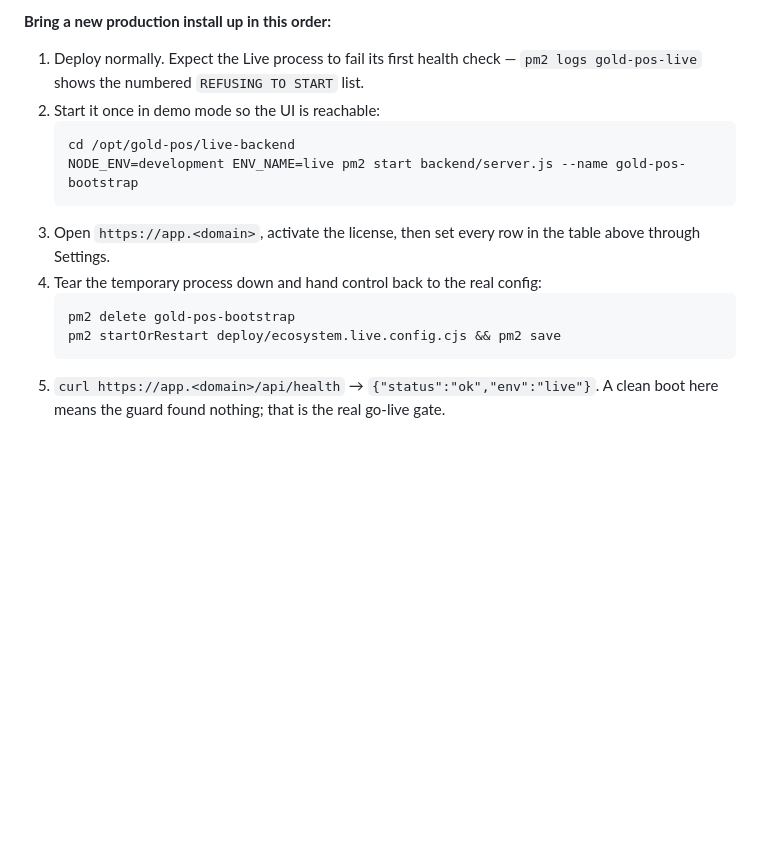
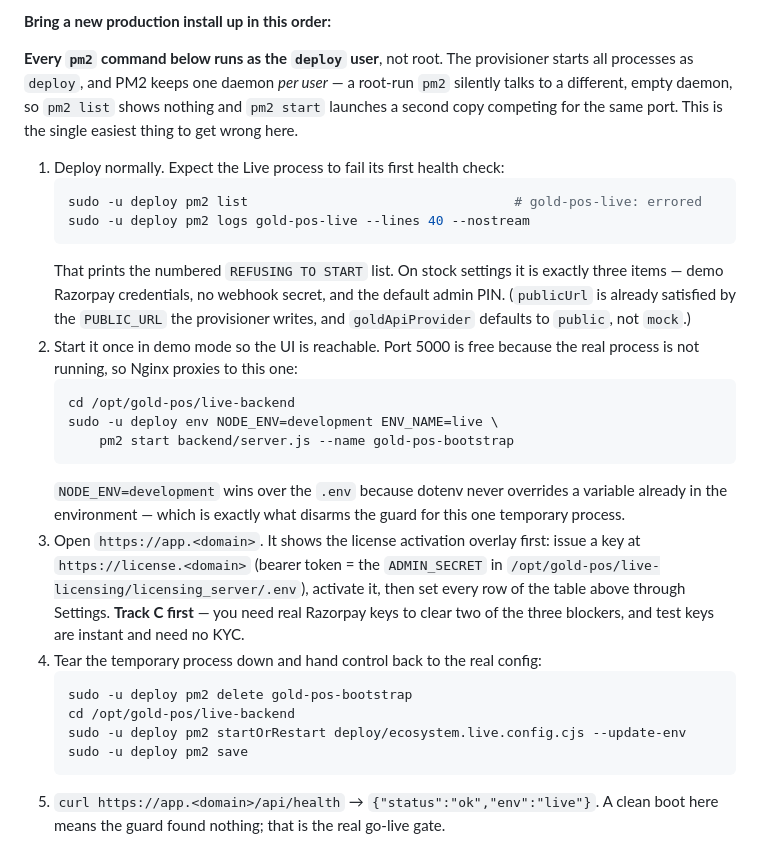
Before and after one commit to Vishalnayak226/gold_pos, a Markdown page: deploy/README.md, the part around the change. GitHub-like rendering; blank space fills up the shorter version.

Commit message:
Run the first-boot recovery as the deploy user, not root
deploy/README.md section 9 told the operator to run bare `pm2` commands while
SSH'd in as root. PM2 keeps one daemon per user and the provisioner starts
everything as `deploy`, so a root-run `pm2 list` reports an empty process list
and a root-run `pm2 start` launches a second copy of the backend competing for
port 5000 — during the one procedure whose whole purpose is recovering a
process that would not start.

Also names what the guard will actually report on a stock install: exactly
three blockers, not five. `goldApiProvider` defaults to `public` rather than
`mock`, and `publicUrl` is already satisfied by the `PUBLIC_URL` the
provisioner now writes, so only the demo Razorpay pair, the missing webhook
secret and the default admin PIN fire. Notes the Track C dependency, since two
of those three need real Razorpay keys.

Co-Authored-By: Claude Opus 5 <noreply@anthropic.com>

````diff
--- a/deploy/README.md
+++ b/deploy/README.md
@@ -297,19 +297,43 @@ smoke-tests a process that exited 1, with no in-app way to fix it.
 
 **Bring a new production install up in this order:**
 
-1. Deploy normally. Expect the Live process to fail its first health check —
-   `pm2 logs gold-pos-live` shows the numbered `REFUSING TO START` list.
-2. Start it once in demo mode so the UI is reachable:
+**Every `pm2` command below runs as the `deploy` user**, not root. The
+provisioner starts all processes as `deploy`, and PM2 keeps one daemon *per
+user* — a root-run `pm2` silently talks to a different, empty daemon, so
+`pm2 list` shows nothing and `pm2 start` launches a second copy competing for
+the same port. This is the single easiest thing to get wrong here.
+
+1. Deploy normally. Expect the Live process to fail its first health check:
+   ```bash
+   sudo -u deploy pm2 list                                  # gold-pos-live: errored
+   sudo -u deploy pm2 logs gold-pos-live --lines 40 --nostream
+   ```
+   That prints the numbered `REFUSING TO START` list. On stock settings it is
+   exactly three items — demo Razorpay credentials, no webhook secret, and the
+   default admin PIN. (`publicUrl` is already satisfied by the `PUBLIC_URL` the
+   provisioner writes, and `goldApiProvider` defaults to `public`, not `mock`.)
+2. Start it once in demo mode so the UI is reachable. Port 5000 is free
+   because the real process is not running, so Nginx proxies to this one:
    ```bash
    cd /opt/gold-pos/live-backend
-   NODE_ENV=development ENV_NAME=live pm2 start backend/server.js --name gold-pos-bootstrap
+   sudo -u deploy env NODE_ENV=development ENV_NAME=live \
+       pm2 start backend/server.js --name gold-pos-bootstrap
    ```
-3. Open `https://app.<domain>`, activate the license, then set every row in
-   the table above through Settings.
+   `NODE_ENV=development` wins over the `.env` because dotenv never overrides
+   a variable already in the environment — which is exactly what disarms the
+   guard for this one temporary process.
+3. Open `https://app.<domain>`. It shows the license activation overlay first:
+   issue a key at `https://license.<domain>` (bearer token = the
+   `ADMIN_SECRET` in `/opt/gold-pos/live-licensing/licensing_server/.env`),
+   activate it, then set every row of the table above through Settings.
+   **Track C first** — you need real Razorpay keys to clear two of the three
+   blockers, and test keys are instant and need no KYC.
 4. Tear the temporary process down and hand control back to the real config:
    ```bash
-   pm2 delete gold-pos-bootstrap
-   pm2 startOrRestart deploy/ecosystem.live.config.cjs && pm2 save
+   sudo -u deploy pm2 delete gold-pos-bootstrap
+   cd /opt/gold-pos/live-backend
+   sudo -u deploy pm2 startOrRestart deploy/ecosystem.live.config.cjs --update-env
+   sudo -u deploy pm2 save
    ```
 5. `curl https://app.<domain>/api/health` → `{"status":"ok","env":"live"}`.
    A clean boot here means the guard found nothing; that is the real
````
